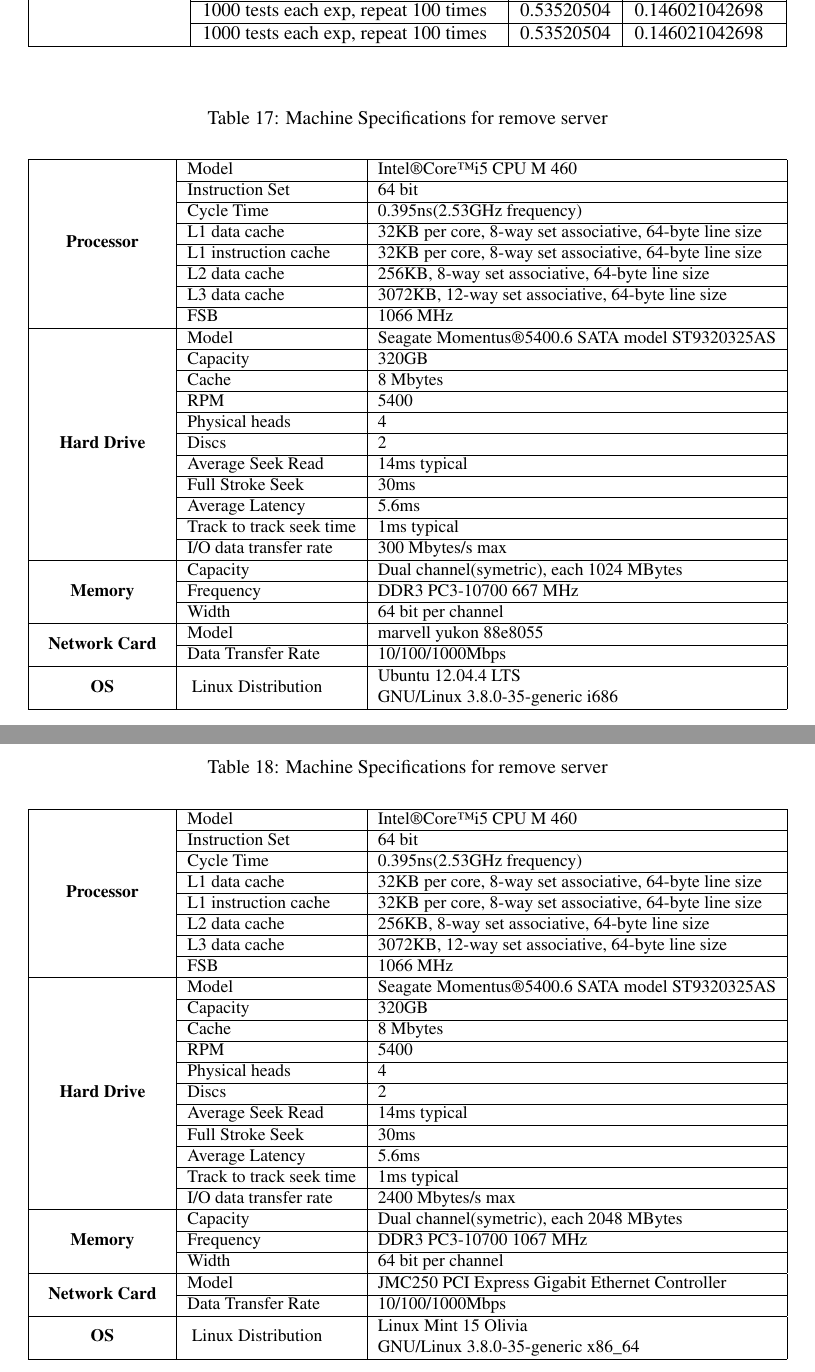
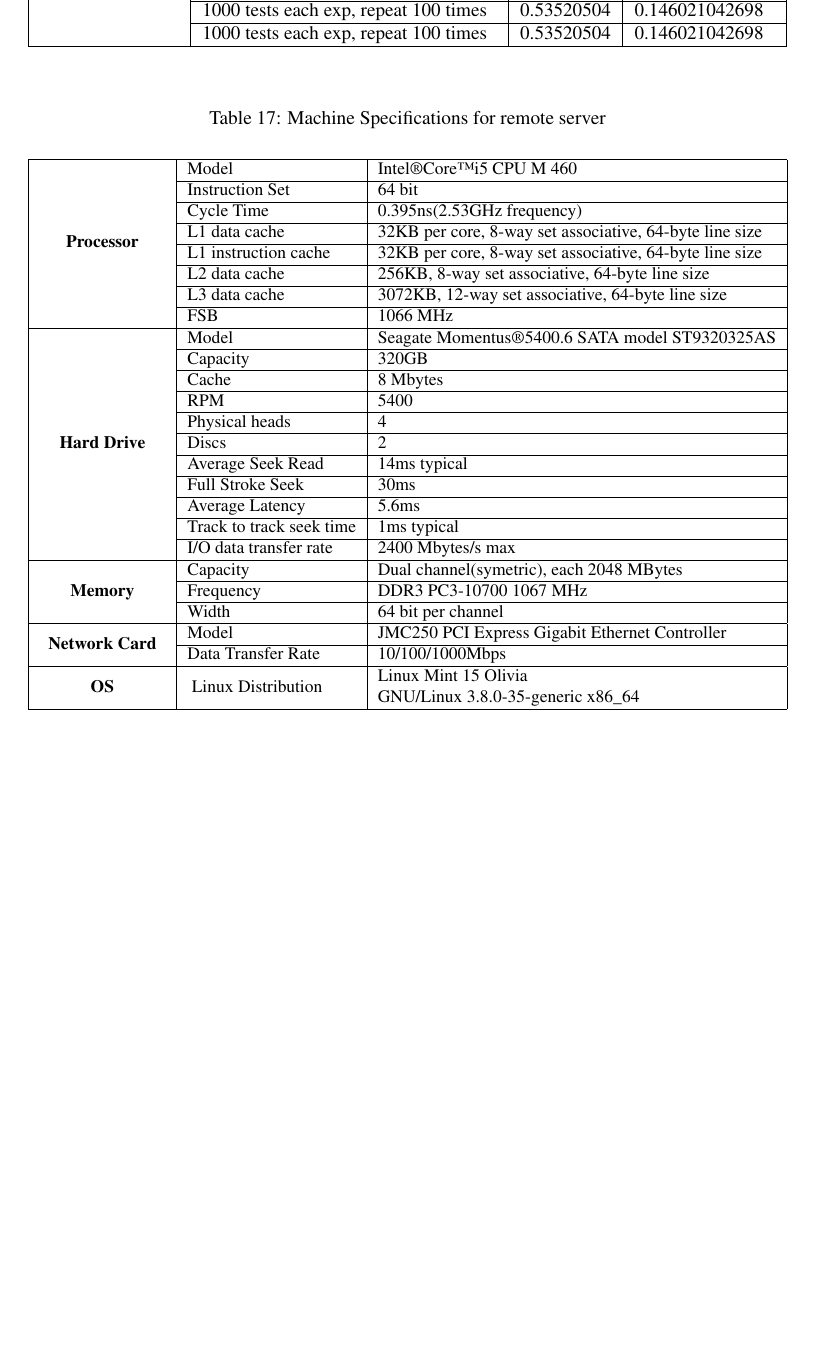
Before and after one commit to qdx/CSE221, a LaTeX document (main.tex): two parts of pages 22 and 23 of 24 before the commit and part of page 22 of 23 after it, the two joined at a grey line, cut so that both start at the same text, the shorter picture padded with empty space. Compiled offline with pdfLaTeX.

Commit message:
remove redundant remote spec

```diff
--- a/main.tex
+++ b/main.tex
@@ -1074,21 +1074,21 @@ Qiheng Wang:
 \end{table}
 
 \begin{table}[h]
-  \caption{Machine Specifications for remove server}
+  \caption{Machine Specifications for remote server}
   \begin{center}
     \resizebox{\columnwidth}{!}{
       \begin{tabular}{|>{\centering\arraybackslash\bfseries}m{1in}|l|l|}
         \hline
-        \multirow{8}{*}{Processor}       & Model                                 & Intel\textregistered Core\texttrademark i5 CPU  M 460          \\ \cline{2-3}
+        \multirow{8}{*}{Processor}                                      & Model                                 & Intel\textregistered Core\texttrademark i5 CPU  M 460          \\ \cline{2-3}
         & Instruction Set                       & 64 bit                                                         \\ \cline{2-3}
         & Cycle Time                            & 0.395ns(2.53GHz frequency)                                     \\ \cline{2-3}
         & L1 data cache                         & 32KB per core, 8-way set associative, 64-byte line size        \\ \cline{2-3}
         & L1 instruction cache                  & 32KB per core, 8-way set associative, 64-byte line size        \\ \cline{2-3}
-        & L2 data cache                         & 256KB, 8-way set associative, 64-byte line size              \\ \cline{2-3}
+        & L2 data cache                         & 256KB, 8-way set associative, 64-byte line size                \\ \cline{2-3}
         & L3 data cache                         & 3072KB, 12-way set associative, 64-byte line size              \\ \cline{2-3}
         & FSB                                   & 1066 MHz                                                       \\
         \hline
-        \multirow{11}{*}{Hard Drive}     & Model                                 & Seagate Momentus\textregistered  5400.6 SATA model ST9320325AS \\ \cline{2-3}
+        \multirow{11}{*}{Hard Drive}                                    & Model                                 & Seagate Momentus\textregistered  5400.6 SATA model ST9320325AS \\ \cline{2-3}
         & Capacity                              & 320GB                                                          \\ \cline{2-3}
         & Cache                                 & 8 Mbytes                                                       \\ \cline{2-3}
         & RPM                                   & 5400                                                           \\ \cline{2-3}
@@ -1098,60 +1098,17 @@ Qiheng Wang:
         & Full Stroke Seek                      & 30ms                                                           \\ \cline{2-3}
         & Average Latency                       & 5.6ms                                                          \\ \cline{2-3}
         & Track to track seek time              & 1ms typical                                                    \\ \cline{2-3}
-        & I/O data transfer rate                & 300 Mbytes/s max                                               \\
+        & I/O data transfer rate                & 2400 Mbytes/s max                                              \\
         \hline
-        \multirow{3}{*}{Memory}          & Capacity                              & Dual channel(symetric), each 1024 MBytes                       \\ \cline{2-3}
-        & Frequency                             & DDR3 PC3-10700 667 MHz                                         \\ \cline{2-3}
+        \multirow{3}{*}{Memory}                                         & Capacity                              & Dual channel(symetric), each 2048 MBytes                       \\ \cline{2-3}
+        & Frequency                             & DDR3 PC3-10700 1067 MHz                                        \\ \cline{2-3}
         & Width                                 & 64 bit per channel                                             \\
         \hline
-        \multirow{2}{*}{Network Card}    & Model                                 & marvell yukon 88e8055                                          \\ \cline{2-3}
+        \multirow{2}{*}{Network Card}                                   & Model                                 & JMC250 PCI Express Gigabit Ethernet Controller                 \\ \cline{2-3}
         & Data Transfer Rate                    & 10/100/1000Mbps                                                \\
         \hline
-        \multicolumn{1}{|>{\bfseries}c|}{\multirow{2}{*}{OS}} & \multirow{2}{*}{ Linux Distribution } & Ubuntu 12.04.4 LTS                        \\
-        & \multicolumn{1}{c|}{}                 & GNU/Linux 3.8.0-35-generic i686           \\
-  % here if use |c| instead of c|, will generate an extra vertical line
-        \hline
-      \end{tabular}
-    } % end of resizebox
-  \end{center}
-  \label{table:machine_description_remote}
-\end{table}
-\begin{table}[h]
-  \caption{Machine Specifications for remove server}
-  \begin{center}
-    \resizebox{\columnwidth}{!}{
-      \begin{tabular}{|>{\centering\arraybackslash\bfseries}m{1in}|l|l|}
-        \hline
-        \multirow{8}{*}{Processor}       & Model                                 & Intel\textregistered Core\texttrademark i5 CPU  M 460          \\ \cline{2-3}
-                                         & Instruction Set                       & 64 bit                                                         \\ \cline{2-3}
-                                         & Cycle Time                            & 0.395ns(2.53GHz frequency)                                     \\ \cline{2-3}
-                                         & L1 data cache                         & 32KB per core, 8-way set associative, 64-byte line size        \\ \cline{2-3}
-                                         & L1 instruction cache                  & 32KB per core, 8-way set associative, 64-byte line size        \\ \cline{2-3}
-                                         & L2 data cache                         & 256KB, 8-way set associative, 64-byte line size                \\ \cline{2-3}
-                                         & L3 data cache                         & 3072KB, 12-way set associative, 64-byte line size              \\ \cline{2-3}
-                                         & FSB                                   & 1066 MHz                                                       \\
-        \hline
-        \multirow{11}{*}{Hard Drive}     & Model                                 & Seagate Momentus\textregistered  5400.6 SATA model ST9320325AS \\ \cline{2-3}
-                                         & Capacity                              & 320GB                                                          \\ \cline{2-3}
-                                         & Cache                                 & 8 Mbytes                                                       \\ \cline{2-3}
-                                         & RPM                                   & 5400                                                           \\ \cline{2-3}
-                                         & Physical heads                        & 4                                                              \\ \cline{2-3}
-                                         & Discs                                 & 2                                                              \\ \cline{2-3}
-                                         & Average Seek Read                     & 14ms typical                                                   \\ \cline{2-3}
-                                         & Full Stroke Seek                      & 30ms                                                           \\ \cline{2-3}
-                                         & Average Latency                       & 5.6ms                                                          \\ \cline{2-3}
-                                         & Track to track seek time              & 1ms typical                                                    \\ \cline{2-3}
-                                         & I/O data transfer rate                & 2400 Mbytes/s max                                               \\
-        \hline
-        \multirow{3}{*}{Memory}          & Capacity                              & Dual channel(symetric), each 2048 MBytes                       \\ \cline{2-3}
-                                         & Frequency                             & DDR3 PC3-10700 1067 MHz                                         \\ \cline{2-3}
-                                         & Width                                 & 64 bit per channel                                             \\
-        \hline
-        \multirow{2}{*}{Network Card}    & Model                                 & JMC250 PCI Express Gigabit Ethernet Controller                 \\ \cline{2-3}
-                                         & Data Transfer Rate                    & 10/100/1000Mbps                                                \\
-        \hline
-        \multicolumn{1}{|>{\bfseries}c|}{\multirow{2}{*}{OS}} & \multirow{2}{*}{ Linux Distribution } & Linux Mint 15 Olivia                        \\
-                                                              & \multicolumn{1}{c|}{}                 & GNU/Linux 3.8.0-35-generic x86\_64           \\
+        \multicolumn{1}{|>{\bfseries}c|}{\multirow{2}{*}{OS}}           & \multirow{2}{*}{ Linux Distribution } & Linux Mint 15 Olivia                                           \\
+        & \multicolumn{1}{c|}{}                 & GNU/Linux 3.8.0-35-generic x86\_64                             \\
   % here if use |c| instead of c|, will generate an extra vertical line
         \hline
       \end{tabular}
```
